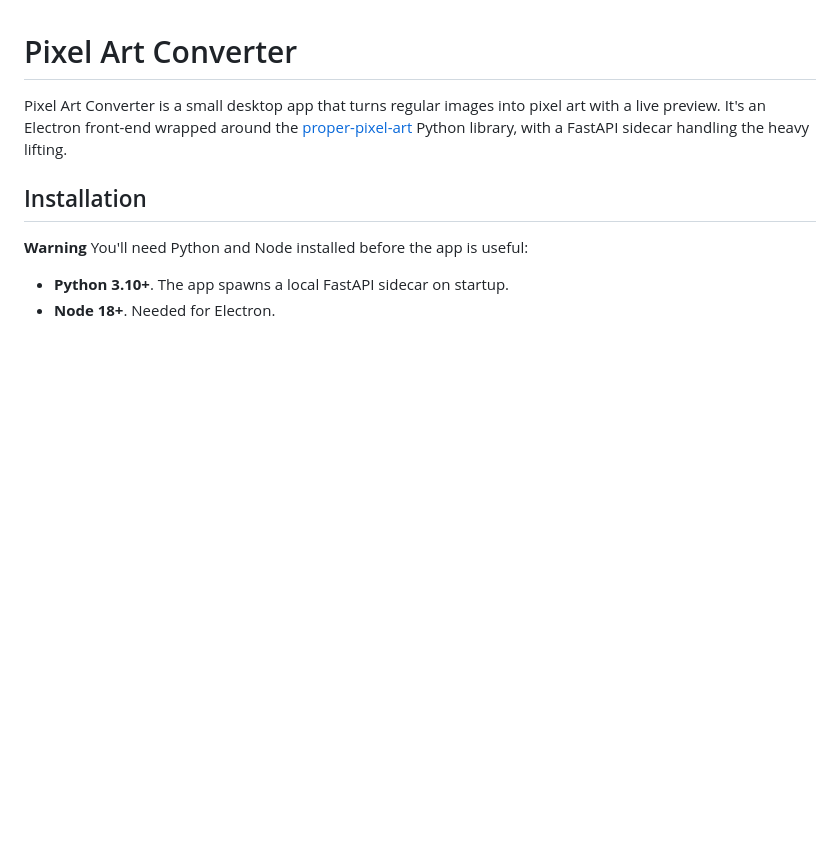
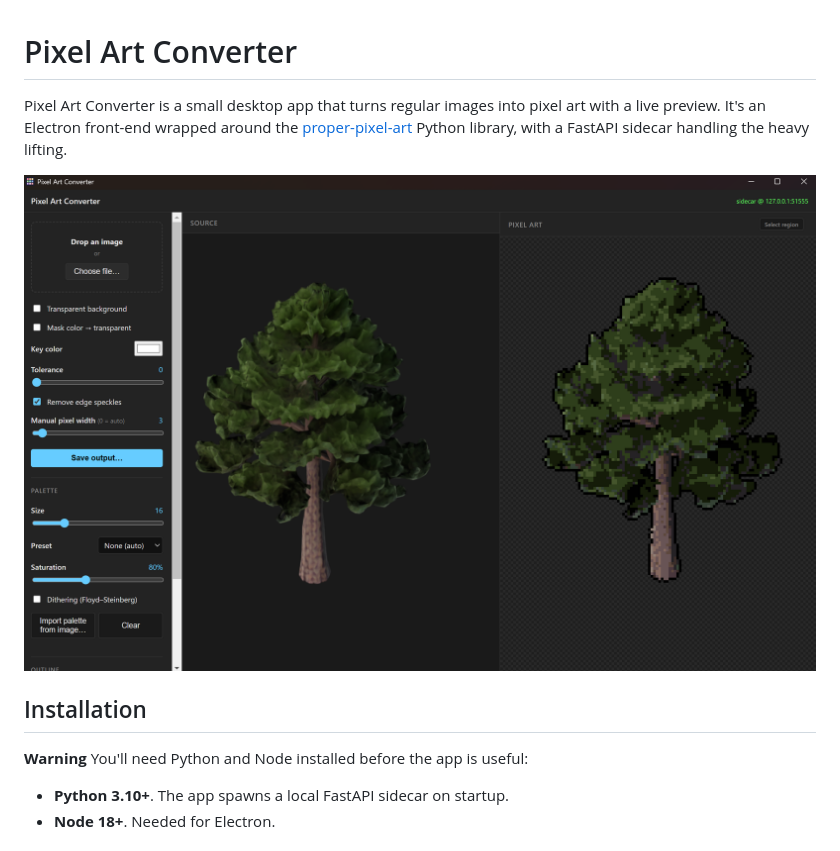
Before and after one commit to flynncrochon/Pixel-Art-Converter, a Markdown page: README.md, the part around the change. GitHub-like rendering; pictures changed too: screenshots/example.png (added); blank space fills up the shorter version.

Commit message:
Added screenshots

```diff
--- a/README.md
+++ b/README.md
@@ -1,6 +1,8 @@
 # Pixel Art Converter
 
 Pixel Art Converter is a small desktop app that turns regular images into pixel art with a live preview. It's an Electron front-end wrapped around the [proper-pixel-art](https://pypi.org/project/proper-pixel-art/) Python library, with a FastAPI sidecar handling the heavy lifting.
+
+![Pixel Art Converter](screenshots/example.png)
 
 ## Installation
 
```
